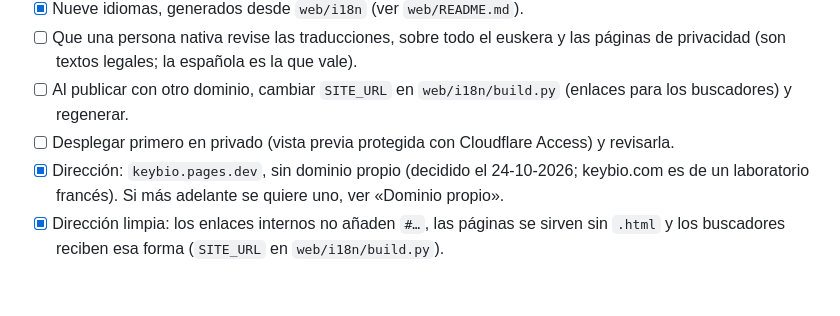
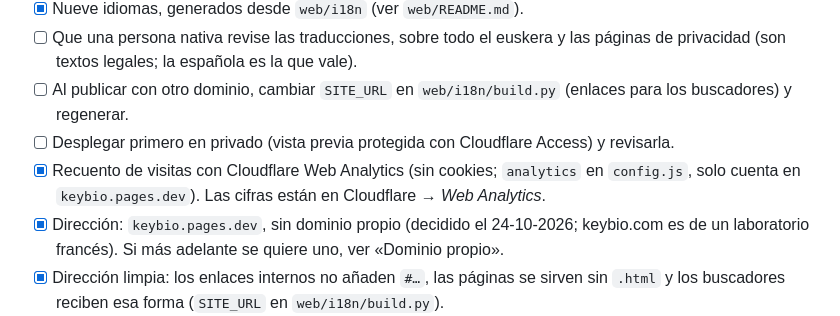
Before and after one commit to ryt0n18/keybio, a Markdown page: docs/publicar.md, the part around the change. GitHub-like rendering; blank space fills up the shorter version.

Commit message:
Guía de publicación: recuento de visitas
Co-Authored-By: Claude Opus 5.5 <noreply@anthropic.com>

```diff
--- a/docs/publicar.md
+++ b/docs/publicar.md
@@ -94,6 +94,8 @@ en el panel de Web3Forms (*Spam protection*) para que sea obligatorio.
 - [ ] Al publicar con otro dominio, cambiar `SITE_URL` en `web/i18n/build.py` (enlaces para los
       buscadores) y regenerar.
 - [ ] Desplegar primero en privado (vista previa protegida con Cloudflare Access) y revisarla.
+- [x] Recuento de visitas con Cloudflare Web Analytics (sin cookies; `analytics` en `config.js`, solo
+      cuenta en `keybio.pages.dev`). Las cifras están en Cloudflare → *Web Analytics*.
 - [x] Dirección: `keybio.pages.dev`, sin dominio propio (decidido el 24-10-2026; keybio.com es de un
       laboratorio francés). Si más adelante se quiere uno, ver «Dominio propio».
 - [x] Dirección limpia: los enlaces internos no añaden `#…`, las páginas se sirven sin `.html`
```
